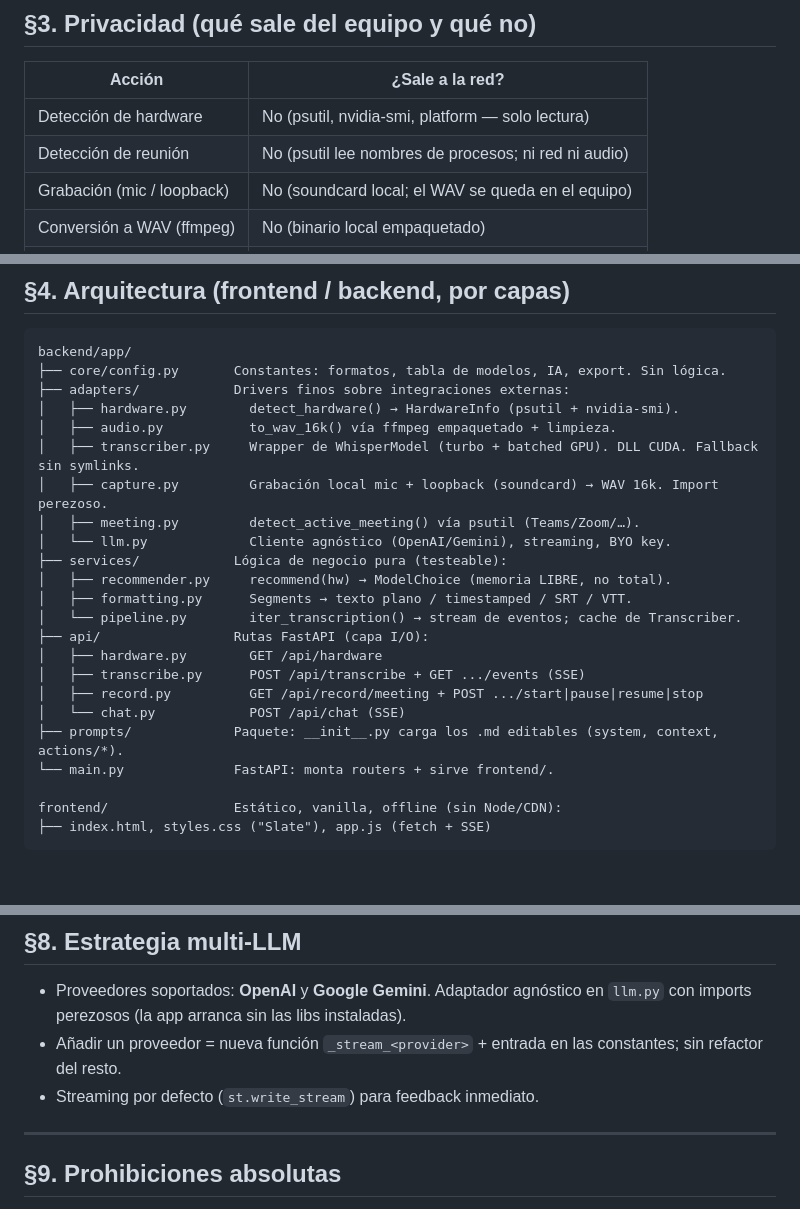
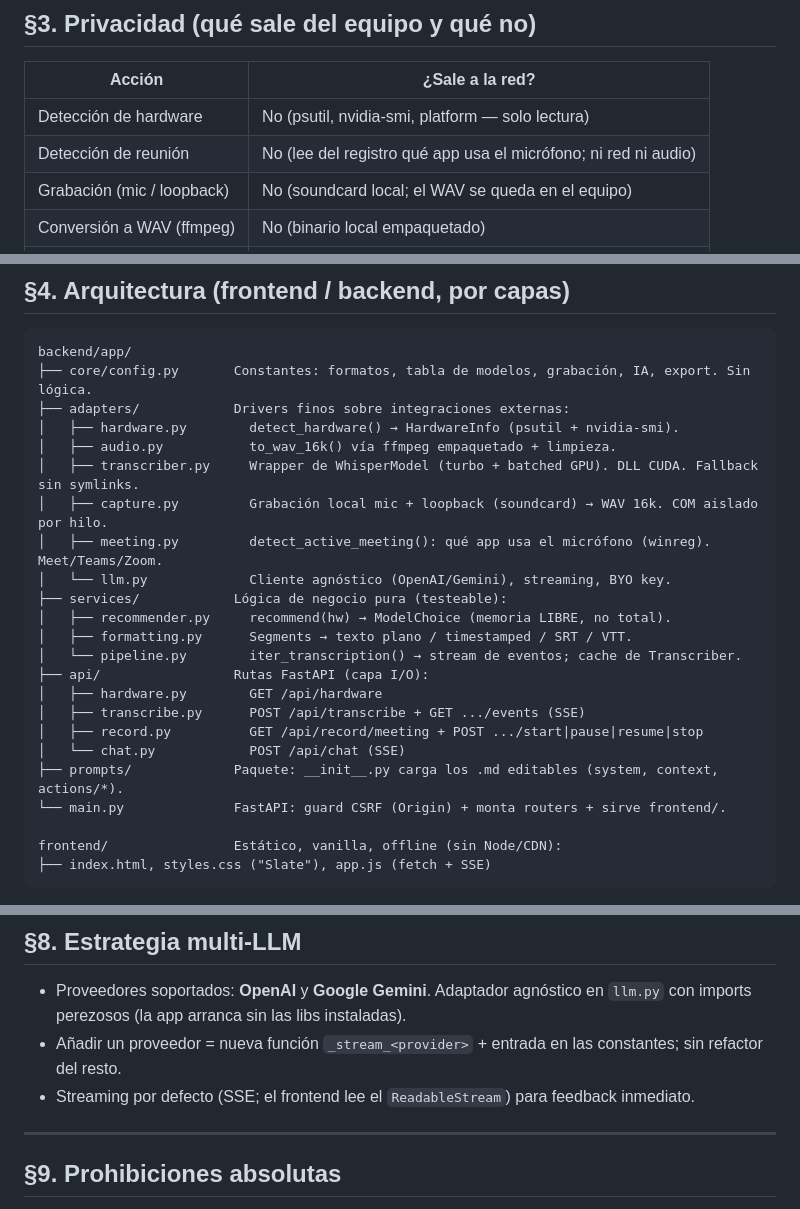
Before and after one commit to JoseAAA/audicop, a Markdown page: AGENTS.md, 3 parts joined by grey strips. GitHub-like rendering; blank space fills up the shorter version.

````diff
--- a/AGENTS.md
+++ b/AGENTS.md
@@ -47,7 +47,7 @@ chat IA) es valor añadido y no debe estorbar ese flujo.
 | Acción                     | ¿Sale a la red?                                    |
 |----------------------------|----------------------------------------------------|
 | Detección de hardware      | No (psutil, nvidia-smi, platform — solo lectura)   |
-| Detección de reunión       | No (psutil lee nombres de procesos; ni red ni audio)|
+| Detección de reunión       | No (lee del registro qué app usa el micrófono; ni red ni audio) |
 | Grabación (mic / loopback) | No (soundcard local; el WAV se queda en el equipo) |
 | Conversión a WAV (ffmpeg)  | No (binario local empaquetado)                     |
 | Transcripción (Whisper)    | No (modelo local; solo se descarga la 1ª vez)      |
@@ -70,13 +70,13 @@ de un solo usuario en su propia máquina; **no exponer el puerto a la red**.
 
 ```
 backend/app/
-├── core/config.py       Constantes: formatos, tabla de modelos, IA, export. Sin lógica.
+├── core/config.py       Constantes: formatos, tabla de modelos, grabación, IA, export. Sin lógica.
 ├── adapters/            Drivers finos sobre integraciones externas:
 │   ├── hardware.py        detect_hardware() → HardwareInfo (psutil + nvidia-smi).
 │   ├── audio.py           to_wav_16k() vía ffmpeg empaquetado + limpieza.
 │   ├── transcriber.py     Wrapper de WhisperModel (turbo + batched GPU). DLL CUDA. Fallback sin symlinks.
-│   ├── capture.py         Grabación local mic + loopback (soundcard) → WAV 16k. Import perezoso.
-│   ├── meeting.py         detect_active_meeting() vía psutil (Teams/Zoom/…).
+│   ├── capture.py         Grabación local mic + loopback (soundcard) → WAV 16k. COM aislado por hilo.
+│   ├── meeting.py         detect_active_meeting(): qué app usa el micrófono (winreg). Meet/Teams/Zoom.
 │   └── llm.py             Cliente agnóstico (OpenAI/Gemini), streaming, BYO key.
 ├── services/            Lógica de negocio pura (testeable):
 │   ├── recommender.py     recommend(hw) → ModelChoice (memoria LIBRE, no total).
@@ -88,7 +88,7 @@ backend/app/
 │   ├── record.py          GET /api/record/meeting + POST .../start|pause|resume|stop
 │   └── chat.py            POST /api/chat (SSE)
 ├── prompts/             Paquete: __init__.py carga los .md editables (system, context, actions/*).
-└── main.py              FastAPI: monta routers + sirve frontend/.
+└── main.py              FastAPI: guard CSRF (Origin) + monta routers + sirve frontend/.
 
 frontend/                Estático, vanilla, offline (sin Node/CDN):
 ├── index.html, styles.css ("Slate"), app.js (fetch + SSE)
@@ -166,7 +166,8 @@ Frontend: **cero dependencias** (vanilla, sin Node/CDN).
   `llm.py` con imports perezosos (la app arranca sin las libs instaladas).
 - Añadir un proveedor = nueva función `_stream_<provider>` + entrada en las
   constantes; sin refactor del resto.
-- Streaming por defecto (`st.write_stream`) para feedback inmediato.
+- Streaming por defecto (SSE; el frontend lee el `ReadableStream`) para feedback
+  inmediato.
 
 ---
 
````
Also changed, not shown: README.md (+23 -11 lines).
